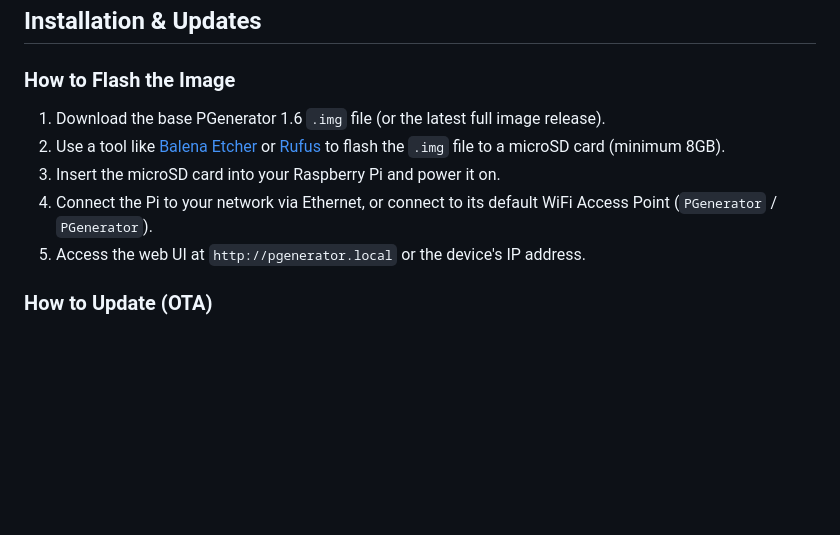
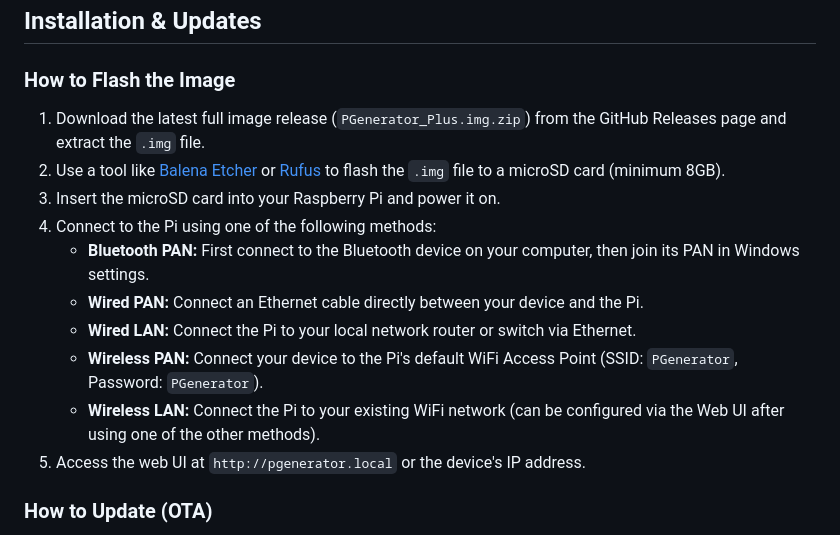
Before and after one commit to BigShoots/PGenerator-Plus, a Markdown page: README.md, the part around the change. Rendered like a GitHub page; blank space fills up the shorter version.

Commit message:
Update README with new connection methods and image name

```diff
--- a/README.md
+++ b/README.md
@@ -8,10 +8,15 @@ Built on the open-source [PGenerator](https://github.com/Biasiolo/PGenerator) by
 
 ### How to Flash the Image
 
-1. Download the base PGenerator 1.6 `.img` file (or the latest full image release).
+1. Download the latest full image release (`PGenerator_Plus.img.zip`) from the GitHub Releases page and extract the `.img` file.
 2. Use a tool like [Balena Etcher](https://etcher.balena.io/) or [Rufus](https://rufus.ie/) to flash the `.img` file to a microSD card (minimum 8GB).
 3. Insert the microSD card into your Raspberry Pi and power it on.
-4. Connect the Pi to your network via Ethernet, or connect to its default WiFi Access Point (`PGenerator` / `PGenerator`).
+4. Connect to the Pi using one of the following methods:
+   - **Bluetooth PAN:** First connect to the Bluetooth device on your computer, then join its PAN in Windows settings.
+   - **Wired PAN:** Connect an Ethernet cable directly between your device and the Pi.
+   - **Wired LAN:** Connect the Pi to your local network router or switch via Ethernet.
+   - **Wireless PAN:** Connect your device to the Pi's default WiFi Access Point (SSID: `PGenerator`, Password: `PGenerator`).
+   - **Wireless LAN:** Connect the Pi to your existing WiFi network (can be configured via the Web UI after using one of the other methods).
 5. Access the web UI at `http://pgenerator.local` or the device's IP address.
 
 ### How to Update (OTA)
```
